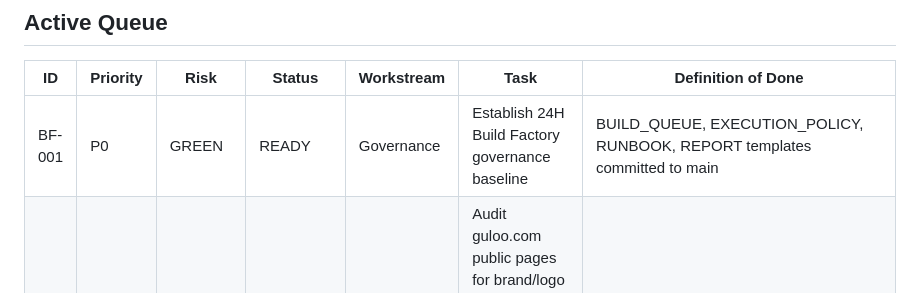
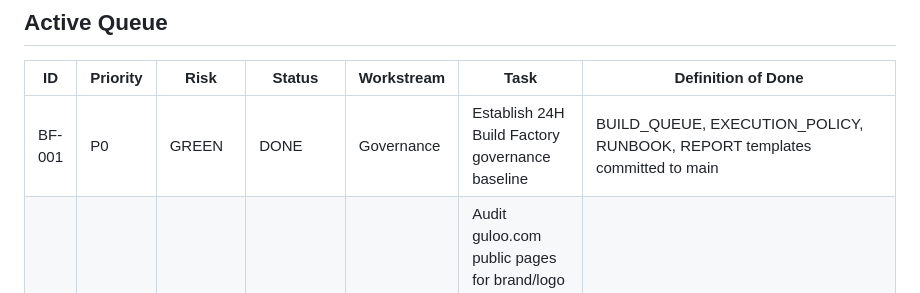
Before and after one commit to guloo-ai/guloo-com, a Markdown page: governance/BUILD_QUEUE.md, the part around the change. GitHub-like rendering.

Commit message:
Close BF-001 governance baseline

```diff
--- a/governance/BUILD_QUEUE.md
+++ b/governance/BUILD_QUEUE.md
@@ -28,7 +28,7 @@ Make GULOO capable of receiving demand, converting it, fulfilling it, recording
 
 | ID | Priority | Risk | Status | Workstream | Task | Definition of Done |
 |---|---|---|---|---|---|---|
-| BF-001 | P0 | GREEN | READY | Governance | Establish 24H Build Factory governance baseline | BUILD_QUEUE, EXECUTION_POLICY, RUNBOOK, REPORT templates committed to main |
+| BF-001 | P0 | GREEN | DONE | Governance | Establish 24H Build Factory governance baseline | BUILD_QUEUE, EXECUTION_POLICY, RUNBOOK, REPORT templates committed to main |
 | BF-002 | P0 | GREEN | READY | Web | Audit guloo.com public pages for brand/logo consistency, broken links, metadata, sitemap and mobile baseline | Audit report with PASS/FAIL and actionable defects |
 | BF-003 | P0 | YELLOW | READY | Revenue | Draft GULOO conversion architecture for B2C + B2B2C | Review-ready funnel map, CTA rules, lead capture events, no live form mutation |
 | BF-004 | P0 | GREEN | READY | Data | Define minimum product master schema for SKU, name, spec, BOM, standard cost, live stock, safety stock, Quickin mapping, allergen, owner | Versioned schema and validation checklist committed |
```
